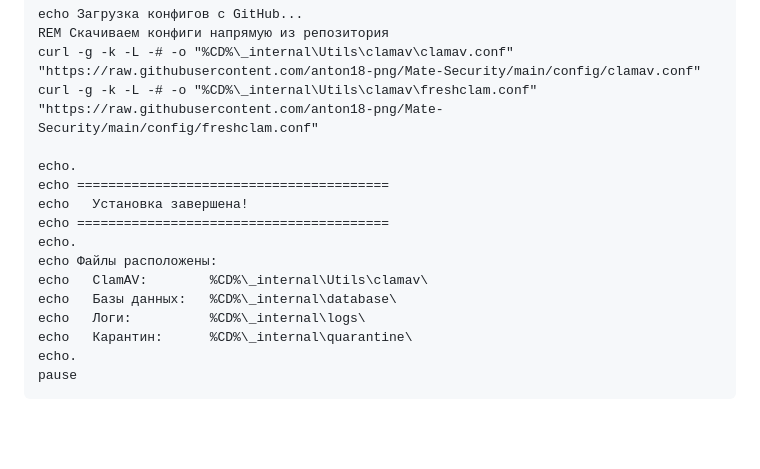
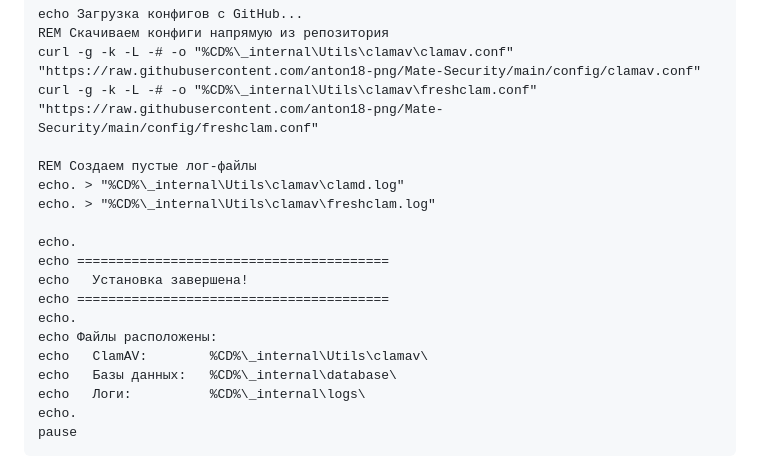
Before and after one commit to anton18-png/Mate-Security, a Markdown page: README.md, the part around the change. Rendered like a GitHub page; blank space fills up the shorter version.

Commit message:
📝 Update README.md

````diff
--- a/README.md
+++ b/README.md
@@ -136,6 +136,10 @@ REM Скачиваем конфиги напрямую из репозитори
 curl -g -k -L -# -o "%CD%\_internal\Utils\clamav\clamav.conf" "https://raw.githubusercontent.com/anton18-png/Mate-Security/main/config/clamav.conf"
 curl -g -k -L -# -o "%CD%\_internal\Utils\clamav\freshclam.conf" "https://raw.githubusercontent.com/anton18-png/Mate-Security/main/config/freshclam.conf"
 
+REM Создаем пустые лог-файлы
+echo. > "%CD%\_internal\Utils\clamav\clamd.log"
+echo. > "%CD%\_internal\Utils\clamav\freshclam.log"
+
 echo.
 echo ========================================
 echo   Установка завершена!
@@ -145,7 +149,6 @@ echo Файлы расположены:
 echo   ClamAV:        %CD%\_internal\Utils\clamav\
 echo   Базы данных:   %CD%\_internal\database\
 echo   Логи:          %CD%\_internal\logs\
-echo   Карантин:      %CD%\_internal\quarantine\
 echo.
 pause
 ```
````
